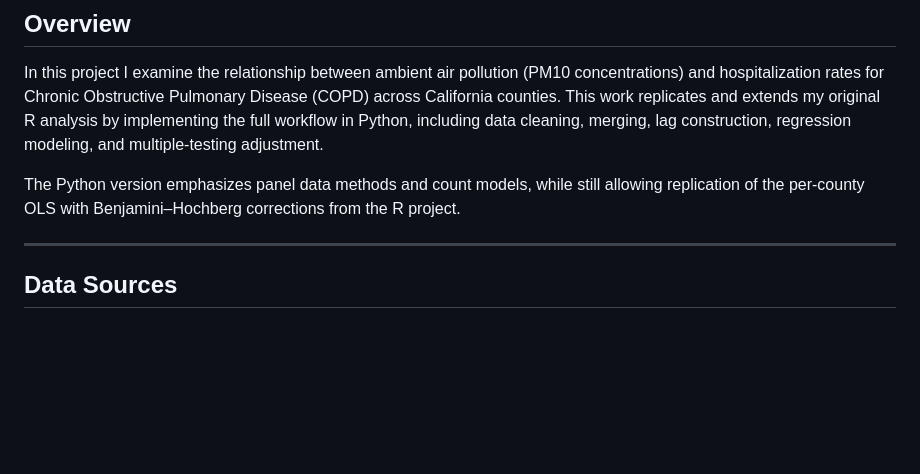
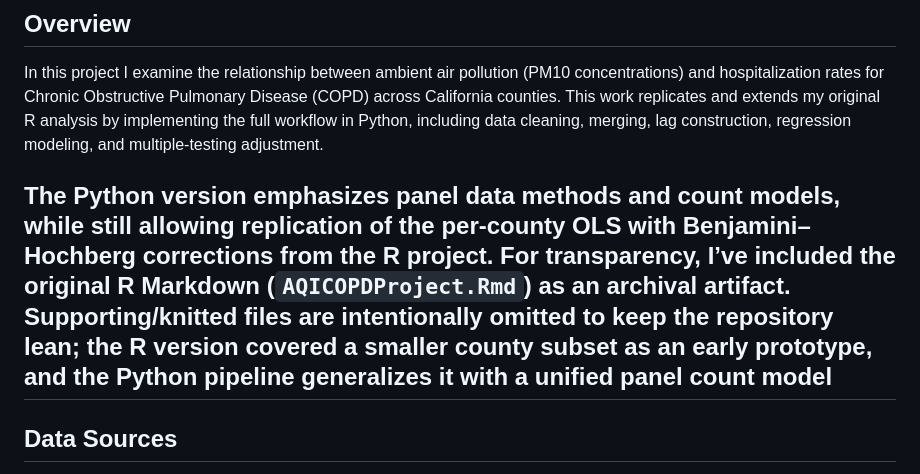
Before and after one commit to Kettlekorn/air-quality-analysis, a Markdown page: README.md, the part around the change. Rendered like a GitHub page; blank space fills up the shorter version.

```diff
--- a/README.md
+++ b/README.md
@@ -7,8 +7,7 @@ Author: Brandon Wu
 ## Overview
 In this project I examine the relationship between ambient air pollution (PM10 concentrations) and hospitalization rates for Chronic Obstructive Pulmonary Disease (COPD) across California counties. This work replicates and extends my original R analysis by implementing the full workflow in Python, including data cleaning, merging, lag construction, regression modeling, and multiple-testing adjustment.
 
-The Python version emphasizes panel data methods and count models, while still allowing replication of the per-county OLS with Benjamini–Hochberg corrections from the R project.
-
+The Python version emphasizes panel data methods and count models, while still allowing replication of the per-county OLS with Benjamini–Hochberg corrections from the R project. For transparency, I’ve included the original R Markdown (`AQICOPDProject.Rmd`) as an archival artifact. Supporting/knitted files are intentionally omitted to keep the repository lean; the R version covered a smaller county subset as an early prototype, and the Python pipeline generalizes it with a unified panel count model
 ---
 
 ## Data Sources
```
